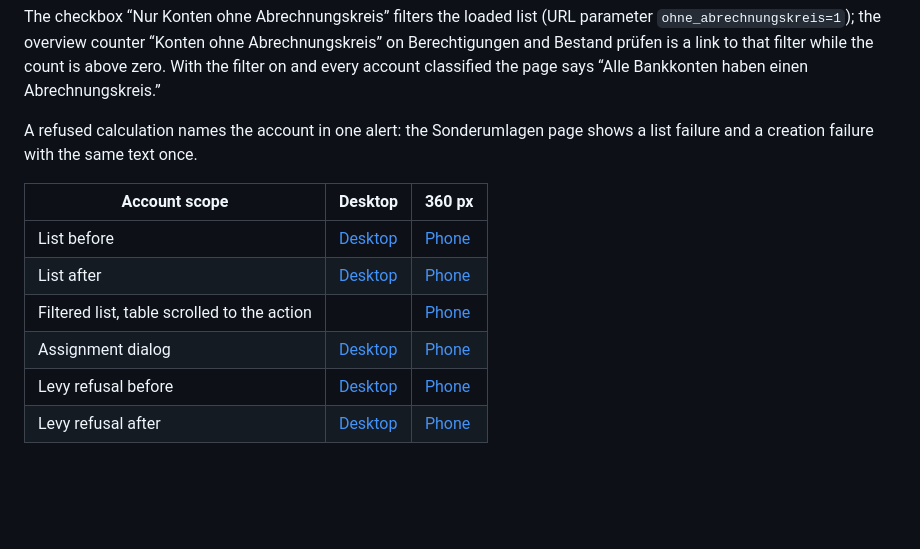
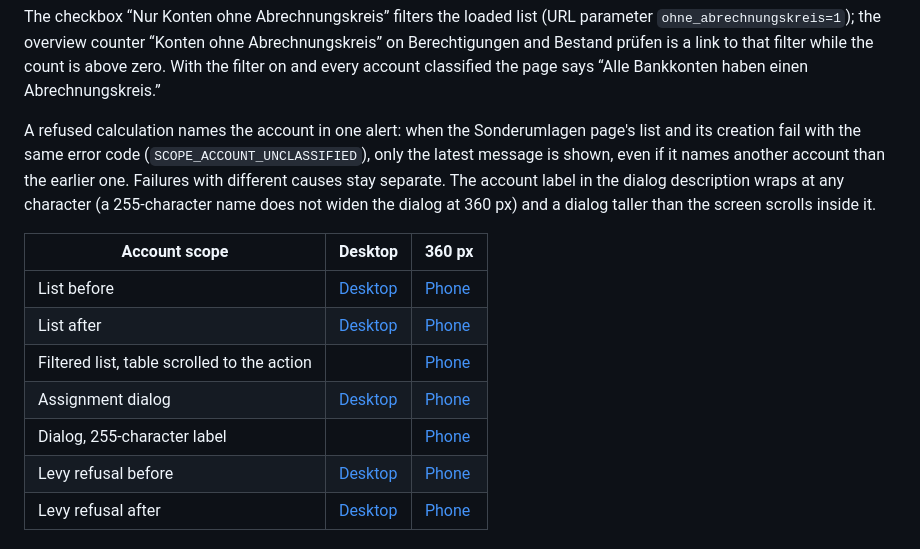
Before and after one commit to itskeKs/verwalino, a Markdown page: DESIGN.md, the part around the change. Drawn GitHub-style; blank space fills up the shorter version.

```diff
--- a/DESIGN.md
+++ b/DESIGN.md
@@ -2137,8 +2137,11 @@ The checkbox “Nur Konten ohne Abrechnungskreis” filters the loaded list (URL
 and Bestand prüfen is a link to that filter while the count is above zero. With the filter on and
 every account classified the page says “Alle Bankkonten haben einen Abrechnungskreis.”
 
-A refused calculation names the account in one alert: the Sonderumlagen page shows a list failure
-and a creation failure with the same text once.
+A refused calculation names the account in one alert: when the Sonderumlagen page's list and its
+creation fail with the same error code (`SCOPE_ACCOUNT_UNCLASSIFIED`), only the latest message is shown,
+even if it names another account than the earlier one. Failures with different causes stay separate.
+The account label in the dialog description wraps at any character (a 255-character name does not widen
+the dialog at 360 px) and a dialog taller than the screen scrolls inside it.
 
 | Account scope | Desktop | 360 px |
 | --- | --- | --- |
@@ -2146,6 +2149,7 @@ and a creation failure with the same text once.
 | List after | [Desktop](docs/assets/design/account-scope-list-after-1280.png) | [Phone](docs/assets/design/account-scope-list-after-360.png) |
 | Filtered list, table scrolled to the action | | [Phone](docs/assets/design/account-scope-list-filtered-360.png) |
 | Assignment dialog | [Desktop](docs/assets/design/account-scope-dialog-after-1280.png) | [Phone](docs/assets/design/account-scope-dialog-after-360.png) |
+| Dialog, 255-character label | | [Phone](docs/assets/design/account-scope-dialog-long-label-360.png) |
 | Levy refusal before | [Desktop](docs/assets/design/account-scope-refusal-before-1280.png) | [Phone](docs/assets/design/account-scope-refusal-before-360.png) |
 | Levy refusal after | [Desktop](docs/assets/design/account-scope-refusal-after-1280.png) | [Phone](docs/assets/design/account-scope-refusal-after-360.png) |
 
```
Also changed, not shown: docs/assets/design/account-scope-dialog-long-label-360.png (added), 5 other files.
